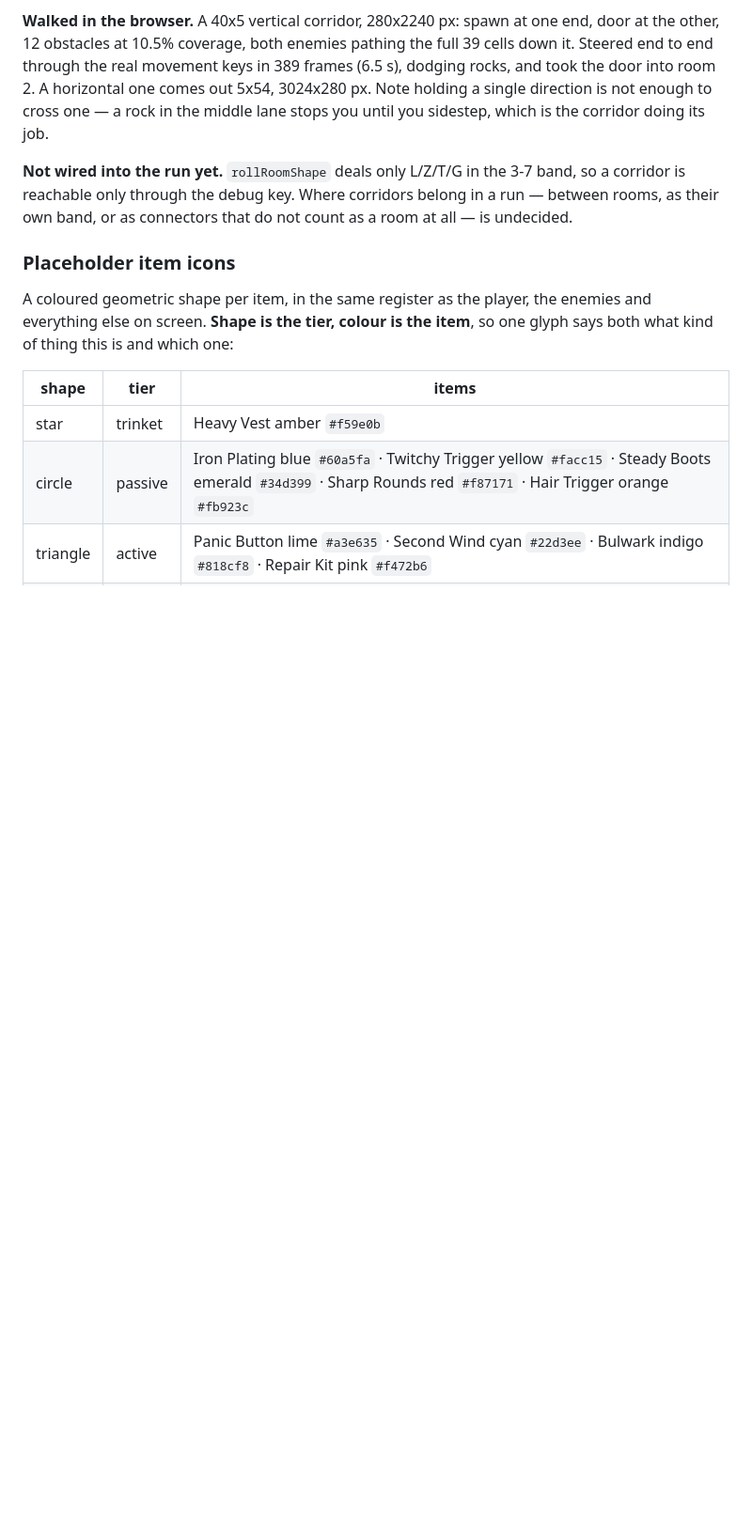
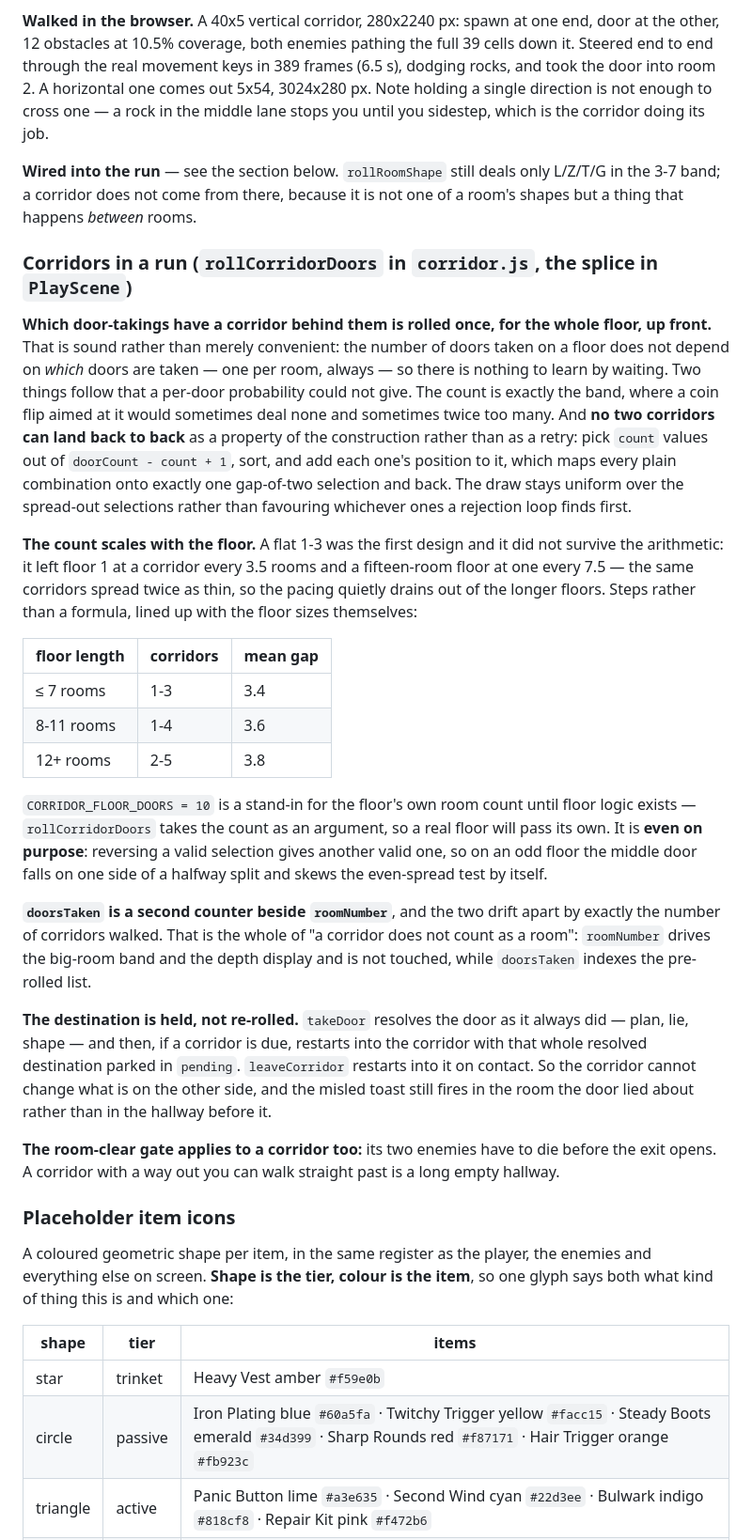
Before and after one commit to kyuugraphy/one-bomb-left, a Markdown page: zz_status.md, the part around one of its changes. Shown at 94% size. Drawn GitHub-style; blank space fills up the shorter version.

```diff
--- a/zz_status.md
+++ b/zz_status.md
@@ -505,7 +510,26 @@ The test's end-to-end flood fill moved with it: **"end to end" means door pad to
 
 **Walked in the browser.** A 40x5 vertical corridor, 280x2240 px: spawn at one end, door at the other, 12 obstacles at 10.5% coverage, both enemies pathing the full 39 cells down it. Steered end to end through the real movement keys in 389 frames (6.5 s), dodging rocks, and took the door into room 2. A horizontal one comes out 5x54, 3024x280 px. Note holding a single direction is not enough to cross one — a rock in the middle lane stops you until you sidestep, which is the corridor doing its job.
 
-**Not wired into the run yet.** `rollRoomShape` deals only L/Z/T/G in the 3-7 band, so a corridor is reachable only through the debug key. Where corridors belong in a run — between rooms, as their own band, or as connectors that do not count as a room at all — is undecided.
+**Wired into the run** — see the section below. `rollRoomShape` still deals only L/Z/T/G in the 3-7 band; a corridor does not come from there, because it is not one of a room's shapes but a thing that happens *between* rooms.
+
+### Corridors in a run (`rollCorridorDoors` in `corridor.js`, the splice in `PlayScene`)
+**Which door-takings have a corridor behind them is rolled once, for the whole floor, up front.** That is sound rather than merely convenient: the number of doors taken on a floor does not depend on *which* doors are taken — one per room, always — so there is nothing to learn by waiting. Two things follow that a per-door probability could not give. The count is exactly the band, where a coin flip aimed at it would sometimes deal none and sometimes twice too many. And **no two corridors can land back to back** as a property of the construction rather than as a retry: pick `count` values out of `doorCount - count + 1`, sort, and add each one's position to it, which maps every plain combination onto exactly one gap-of-two selection and back. The draw stays uniform over the spread-out selections rather than favouring whichever ones a rejection loop finds first.
+
+**The count scales with the floor.** A flat 1-3 was the first design and it did not survive the arithmetic: it left floor 1 at a corridor every 3.5 rooms and a fifteen-room floor at one every 7.5 — the same corridors spread twice as thin, so the pacing quietly drains out of the longer floors. Steps rather than a formula, lined up with the floor sizes themselves:
+
+| floor length | corridors | mean gap |
+|---|---|---|
+| ≤ 7 rooms | 1-3 | 3.4 |
+| 8-11 rooms | 1-4 | 3.6 |
+| 12+ rooms | 2-5 | 3.8 |
+
+`CORRIDOR_FLOOR_DOORS = 10` is a stand-in for the floor's own room count until floor logic exists — `rollCorridorDoors` takes the count as an argument, so a real floor will pass its own. It is **even on purpose**: reversing a valid selection gives another valid one, so on an odd floor the middle door falls on one side of a halfway split and skews the even-spread test by itself.
+
+**`doorsTaken` is a second counter beside `roomNumber`**, and the two drift apart by exactly the number of corridors walked. That is the whole of "a corridor does not count as a room": `roomNumber` drives the big-room band and the depth display and is not touched, while `doorsTaken` indexes the pre-rolled list.
+
+**The destination is held, not re-rolled.** `takeDoor` resolves the door as it always did — plan, lie, shape — and then, if a corridor is due, restarts into the corridor with that whole resolved destination parked in `pending`. `leaveCorridor` restarts into it on contact. So the corridor cannot change what is on the other side, and the misled toast still fires in the room the door lied about rather than in the hallway before it.
+
+**The room-clear gate applies to a corridor too:** its two enemies have to die before the exit opens. A corridor with a way out you can walk straight past is a long empty hallway.
 
 ### Placeholder item icons
 A coloured geometric shape per item, in the same register as the player, the enemies and everything else on screen. **Shape is the tier, colour is the item**, so one glyph says both what kind of thing this is and which one:
```
Also changed, not shown: other parts of zz_status.md (+10 -3 lines).
